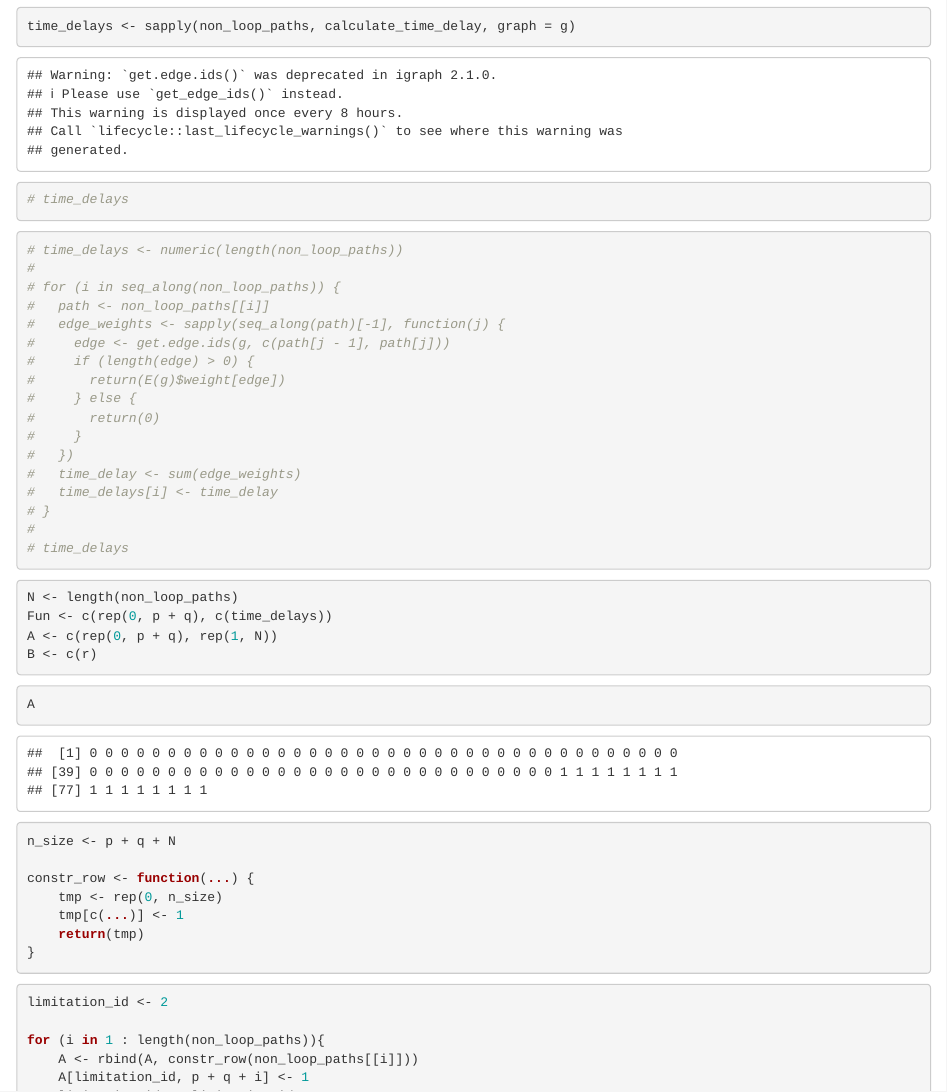
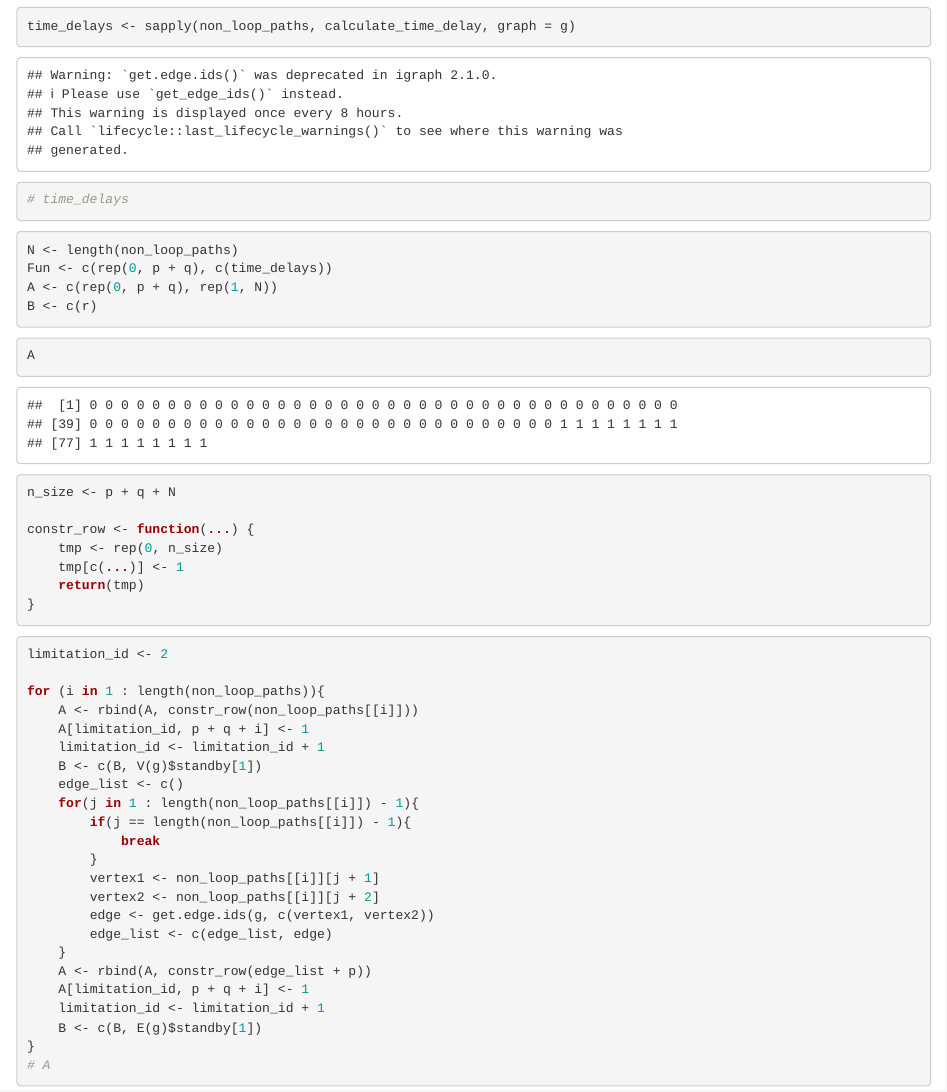
Before and after one commit to InnerShadow/Operations-research, an R Markdown document (Lab3/Lab3Task.Rmd): the page in a window 1100 px wide, from 5180 px down. Rendered offline with R 4.5, knitr and Pandoc, with nearby package versions; common packages that the code uses without loading them are loaded.

Commit message:
Update RMD

````diff
--- a/Lab3/Lab3Task.Rmd
+++ b/Lab3/Lab3Task.Rmd
@@ -200,26 +200,6 @@ time_delays <- sapply(non_loop_paths, calculate_time_delay, graph = g)
 ```
 
 ```{r}
-# time_delays <- numeric(length(non_loop_paths))
-#
-# for (i in seq_along(non_loop_paths)) {
-#   path <- non_loop_paths[[i]]
-#   edge_weights <- sapply(seq_along(path)[-1], function(j) {
-#     edge <- get.edge.ids(g, c(path[j - 1], path[j]))
-#     if (length(edge) > 0) {
-#       return(E(g)$weight[edge])
-#     } else {
-#       return(0)
-#     }
-#   })
-#   time_delay <- sum(edge_weights)
-#   time_delays[i] <- time_delay
-# }
-#
-# time_delays
-```
-
-```{r}
 N <- length(non_loop_paths)
 Fun <- c(rep(0, p + q), c(time_delays))
 A <- c(rep(0, p + q), rep(1, N))
````
